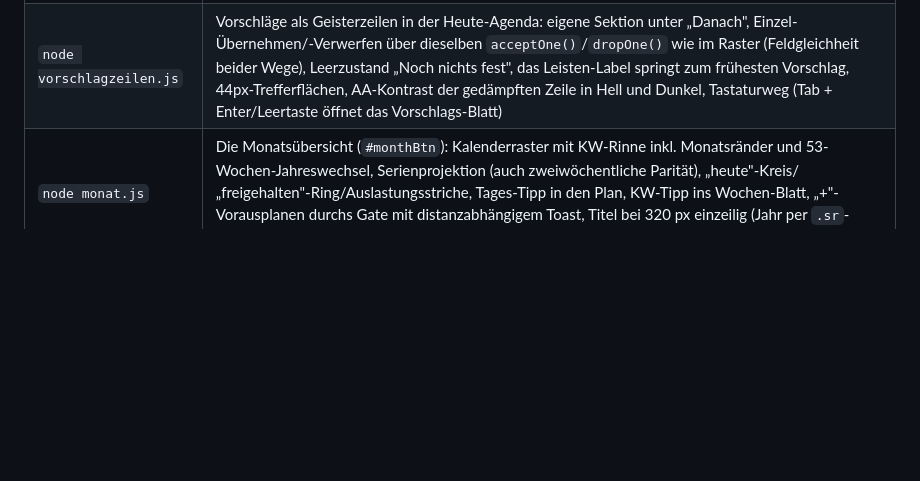
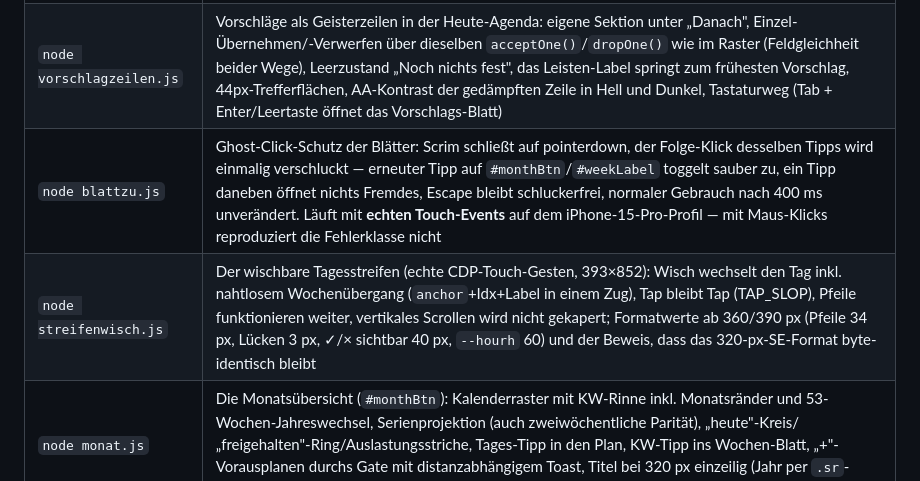
Before and after one commit to VebzyyHere/wochenplaner, a Markdown page: werkzeug/README.md, the part around the change. Rendered like a GitHub page; blank space fills up the shorter version.

```diff
--- a/werkzeug/README.md
+++ b/werkzeug/README.md
@@ -85,6 +85,8 @@ erscheinen als "übersprungen" statt rot; der Exit-Code bleibt dann trotzdem 0.
 | `node haken.js` | Abhaken hängt am Paar Eintrag+Datum (`hakenKey`), nicht am Weg über den abgehakt wurde und nicht an der Serie; 44×44-Trefferfläche des Häkchens |
 | `node abbrechen.js` | Ziele-Editor: Abbrechen, Escape oder Klick auf den Hintergrund stellen nicht nur Art-/Grob-/Ort-Chips zurück, sondern jedes getippte Feld (Zahl, Haken, Tage, Von/Bis) — über eine Sicherung von `a.plan`/`a.regeln` beim Öffnen; „Speichern" übernimmt weiterhin alles |
 | `node vorschlagzeilen.js` | Vorschläge als Geisterzeilen in der Heute-Agenda: eigene Sektion unter „Danach", Einzel-Übernehmen/-Verwerfen über dieselben `acceptOne()`/`dropOne()` wie im Raster (Feldgleichheit beider Wege), Leerzustand „Noch nichts fest", das Leisten-Label springt zum frühesten Vorschlag, 44px-Trefferflächen, AA-Kontrast der gedämpften Zeile in Hell und Dunkel, Tastaturweg (Tab + Enter/Leertaste öffnet das Vorschlags-Blatt) |
+| `node blattzu.js` | Ghost-Click-Schutz der Blätter: Scrim schließt auf pointerdown, der Folge-Klick desselben Tipps wird einmalig verschluckt — erneuter Tipp auf `#monthBtn`/`#weekLabel` toggelt sauber zu, ein Tipp daneben öffnet nichts Fremdes, Escape bleibt schluckerfrei, normaler Gebrauch nach 400 ms unverändert. Läuft mit **echten Touch-Events** auf dem iPhone-15-Pro-Profil — mit Maus-Klicks reproduziert die Fehlerklasse nicht |
+| `node streifenwisch.js` | Der wischbare Tagesstreifen (echte CDP-Touch-Gesten, 393×852): Wisch wechselt den Tag inkl. nahtlosem Wochenübergang (`anchor`+Idx+Label in einem Zug), Tap bleibt Tap (TAP_SLOP), Pfeile funktionieren weiter, vertikales Scrollen wird nicht gekapert; Formatwerte ab 360/390 px (Pfeile 34 px, Lücken 3 px, ✓/× sichtbar 40 px, `--hourh` 60) und der Beweis, dass das 320-px-SE-Format byte-identisch bleibt |
 | `node monat.js` | Die Monatsübersicht (`#monthBtn`): Kalenderraster mit KW-Rinne inkl. Monatsränder und 53-Wochen-Jahreswechsel, Serienprojektion (auch zweiwöchentliche Parität), „heute"-Kreis/„freigehalten"-Ring/Auslastungsstriche, Tages-Tipp in den Plan, KW-Tipp ins Wochen-Blatt, „+"-Vorausplanen durchs Gate mit distanzabhängigem Toast, Titel bei 320 px einzeilig (Jahr per `.sr`-Technik weiterhin im Dialognamen), `anchor` bleibt beim bloßen Blättern unberührt |
 | `node zielfrage.js` | Die verschmolzene Wann-Frage der Ziele-Karte: genau eine Mo–So-Reihe und ein Zeitpaar, Saat = Schnittmenge aus `plan.days`/`from`/`to` und Alt-`fenster`, Speichern schreibt das Trio und räumt das Fenster (Anker bleibt), unverändertes Speichern ändert die Verteilung nicht, ein zeitlich unvereinbares Alt-Fenster wird als Konfliktzeile benannt (nie stillschweigend aufgeweitet — `p.to` fällt nie auf null), der Einschränkungs-Chip liest das Trio, die Einmal-Umlegung gefensterter Bereiche wird als Summe+Fenstertreue gemessen, das Aufgaben-Blatt behält seinen Fenster-Block |
 | `node wochenzeilen.js` | Das zweigesichtige Wochen-Blatt: Frei/Belegt-Umschalter (Frei = Voreinstellung, `freiwoche.js` prüft dieses Gesicht unverändert), Belegt = sieben Zeilen mit Segmentleiste (exakt gefüllt, grob gestrichelt, Vorschläge gedämpft), Klartext mit „+N"-Kappung und Maskierung, Zeilen-Tipp in den Tag (setzt `anchor` genau dort), Titel-Tipp öffnet den Monat der gezeigten Woche, Gesicht überlebt Wochenblättern und Zoom-Rundweg |
```
Also changed, not shown: CLAUDE.md (+59 -50 lines).
